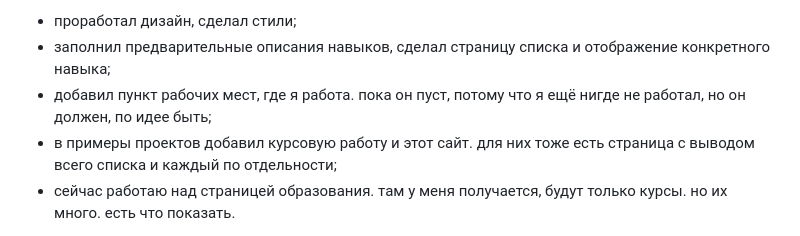
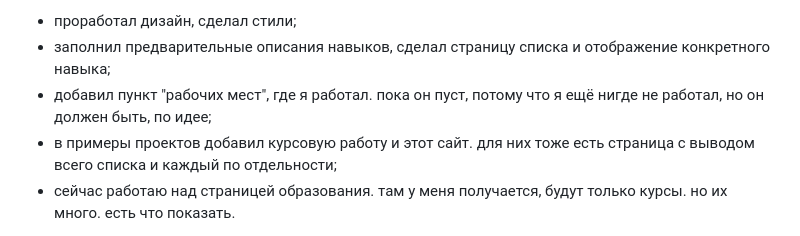
Before and after one commit to Archangel-Ray/training_for_creating_a_resume_website, a Markdown page: README.md, the part around the change. Rendered like a GitHub page.

Commit message:
корректировка описания репозитория

```diff
--- a/README.md
+++ b/README.md
@@ -60,7 +60,8 @@ _продвигаюсь медленно, но уверенно. мне очен
 всё задуманное, будет действительно приятно это показать._
 - проработал дизайн, сделал стили;
 - заполнил предварительные описания навыков, сделал страницу списка и отображение конкретного навыка;
-- добавил пункт рабочих мест, где я работа. пока он пуст, потому что я ещё нигде не работал, но он должен, по идее быть;
+- добавил пункт "рабочих мест", где я работал. пока он пуст, потому что я ещё нигде не работал, но он должен быть,
+по идее;
 - в примеры проектов добавил курсовую работу и этот сайт. для них тоже есть страница с выводом всего списка и каждый
 по отдельности;
 - сейчас работаю над страницей образования. там у меня получается, будут только курсы. но их много. есть что показать.
```
